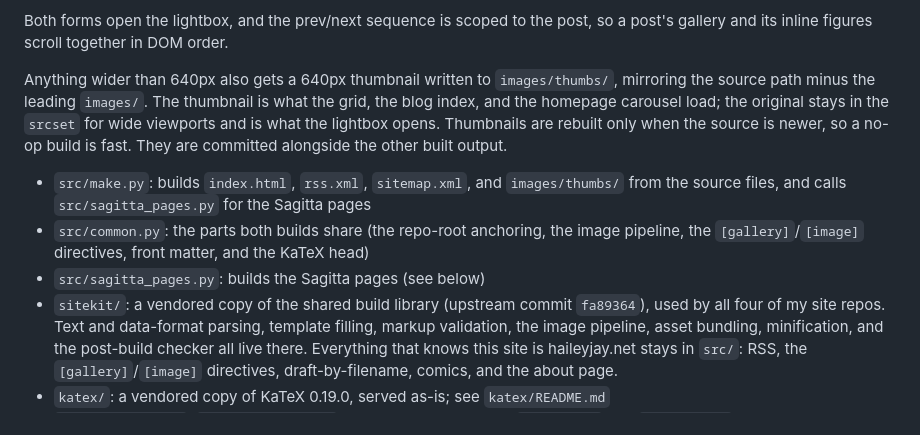
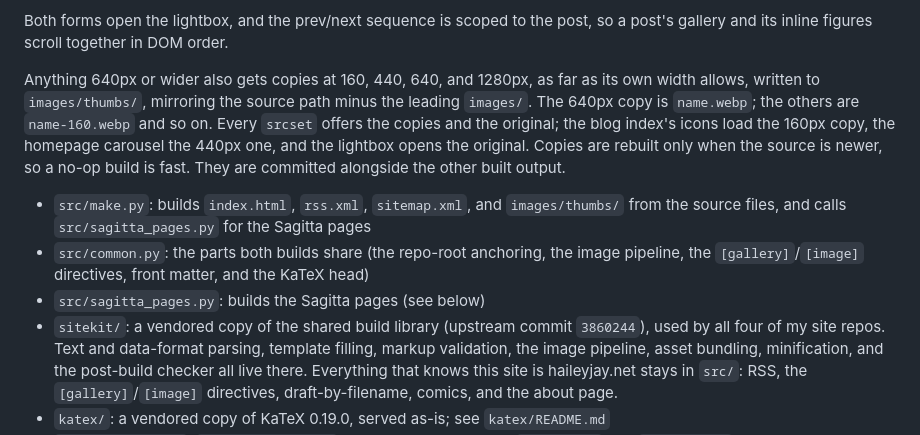
Before and after one commit to hailey-jay/website, a Markdown page: README.md, the part around the change. Rendered like a GitHub page.

Commit message:
Describe the new photo copies in the README
The README still described a single 640 px thumbnail. It now lists the
four widths, how they are named, and which part of the page loads
which, and points the vendored sitekit at its new upstream commit.

Co-Authored-By: Claude Opus 5.5 (1M context) <noreply@anthropic.com>

```diff
--- a/README.md
+++ b/README.md
@@ -51,15 +51,16 @@ The build fails if an image is missing.
 
 Both forms open the lightbox, and the prev/next sequence is scoped to the post, so a post's gallery and its inline figures scroll together in DOM order.
 
-Anything wider than 640px also gets a 640px thumbnail written to `images/thumbs/`, mirroring the source path minus the leading `images/`.
-The thumbnail is what the grid, the blog index, and the homepage carousel load; the original stays in the `srcset` for wide viewports and is what the lightbox opens.
-Thumbnails are rebuilt only when the source is newer, so a no-op build is fast.
+Anything 640px or wider also gets copies at 160, 440, 640, and 1280px, as far as its own width allows, written to `images/thumbs/`, mirroring the source path minus the leading `images/`.
+The 640px copy is `name.webp`; the others are `name-160.webp` and so on.
+Every `srcset` offers the copies and the original; the blog index's icons load the 160px copy, the homepage carousel the 440px one, and the lightbox opens the original.
+Copies are rebuilt only when the source is newer, so a no-op build is fast.
 They are committed alongside the other built output.
 
 + `src/make.py`: builds `index.html`, `rss.xml`, `sitemap.xml`, and `images/thumbs/` from the source files, and calls `src/sagitta_pages.py` for the Sagitta pages
 + `src/common.py`: the parts both builds share (the repo-root anchoring, the image pipeline, the `[gallery]`/`[image]` directives, front matter, and the KaTeX head)
 + `src/sagitta_pages.py`: builds the Sagitta pages (see below)
-+ `sitekit/`: a vendored copy of the shared build library (upstream commit `fa89364`), used by all four of my site repos.
++ `sitekit/`: a vendored copy of the shared build library (upstream commit `3860244`), used by all four of my site repos.
   Text and data-format parsing, template filling, markup validation, the image pipeline, asset bundling, minification, and the post-build checker all live there.
   Everything that knows this site is haileyjay.net stays in `src/`: RSS, the `[gallery]`/`[image]` directives, draft-by-filename, comics, and the about page.
 + `katex/`: a vendored copy of KaTeX 0.19.0, served as-is; see `katex/README.md`
```
